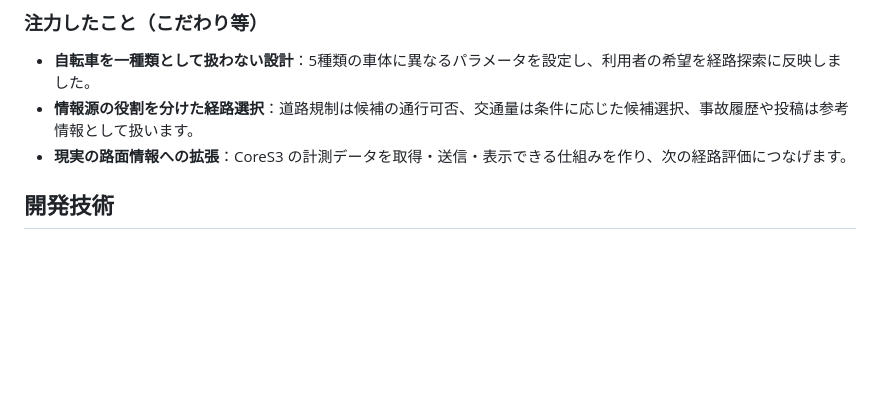
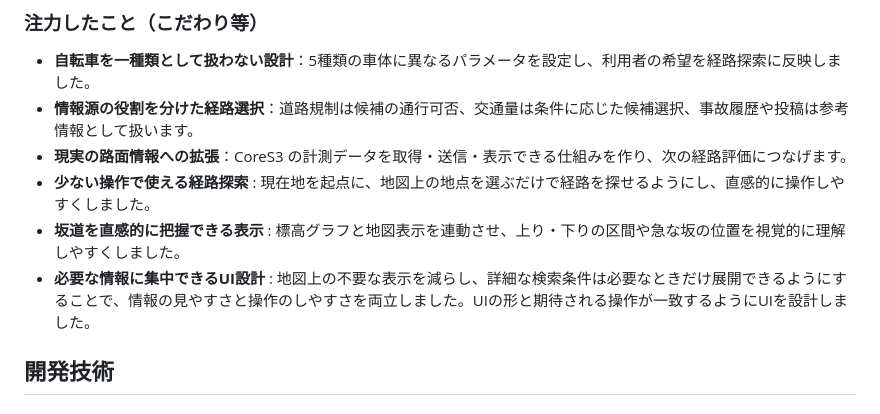
Before and after one commit to jphacks/ng_2601, a Markdown page: README.md, the part around the change. GitHub-like rendering; blank space fills up the shorter version.

Commit message:
Enhance route exploration features in README
Added new features and improvements to the route exploration section.

```diff
--- a/README.md
+++ b/README.md
@@ -52,6 +52,9 @@ Google アカウントでログインする画面を実装しました。ログ
 - **自転車を一種類として扱わない設計**：5種類の車体に異なるパラメータを設定し、利用者の希望を経路探索に反映しました。
 - **情報源の役割を分けた経路選択**：道路規制は候補の通行可否、交通量は条件に応じた候補選択、事故履歴や投稿は参考情報として扱います。
 - **現実の路面情報への拡張**：CoreS3 の計測データを取得・送信・表示できる仕組みを作り、次の経路評価につなげます。
+- **少ない操作で使える経路探索** : 現在地を起点に、地図上の地点を選ぶだけで経路を探せるようにし、直感的に操作しやすくしました。
+- **坂道を直感的に把握できる表示** : 標高グラフと地図表示を連動させ、上り・下りの区間や急な坂の位置を視覚的に理解しやすくしました。
+- **必要な情報に集中できるUI設計** : 地図上の不要な表示を減らし、詳細な検索条件は必要なときだけ展開できるようにすることで、情報の見やすさと操作のしやすさを両立しました。UIの形と期待される操作が一致するようにUIを設計しました。
 
 ## 開発技術
 
```
